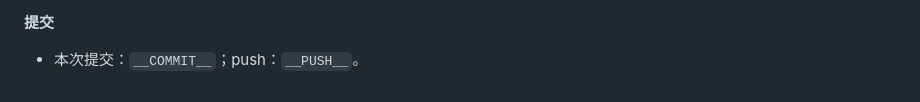
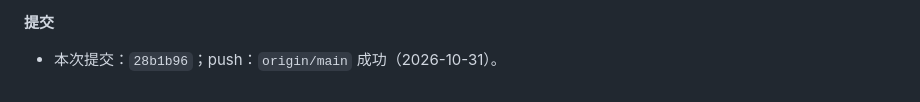
Before and after one commit to yueshan72/ScienceKidsMP, a Markdown page: 项目进展记录.md, the part around the change. Drawn GitHub-style.

Commit message:
docs: 记录 2026-10-31 下午提交与 push 结果
Co-Authored-By: Claude Code <noreply@anthropic.com>

```diff
--- a/项目进展记录.md
+++ b/项目进展记录.md
@@ -914,4 +914,4 @@ TOS（对象存储）作为备选保留，不启用。
 
 **提交**
 
-- 本次提交：`__COMMIT__`；push：`__PUSH__`。
+- 本次提交：`28b1b96`；push：`origin/main` 成功（2026-10-31）。
```
